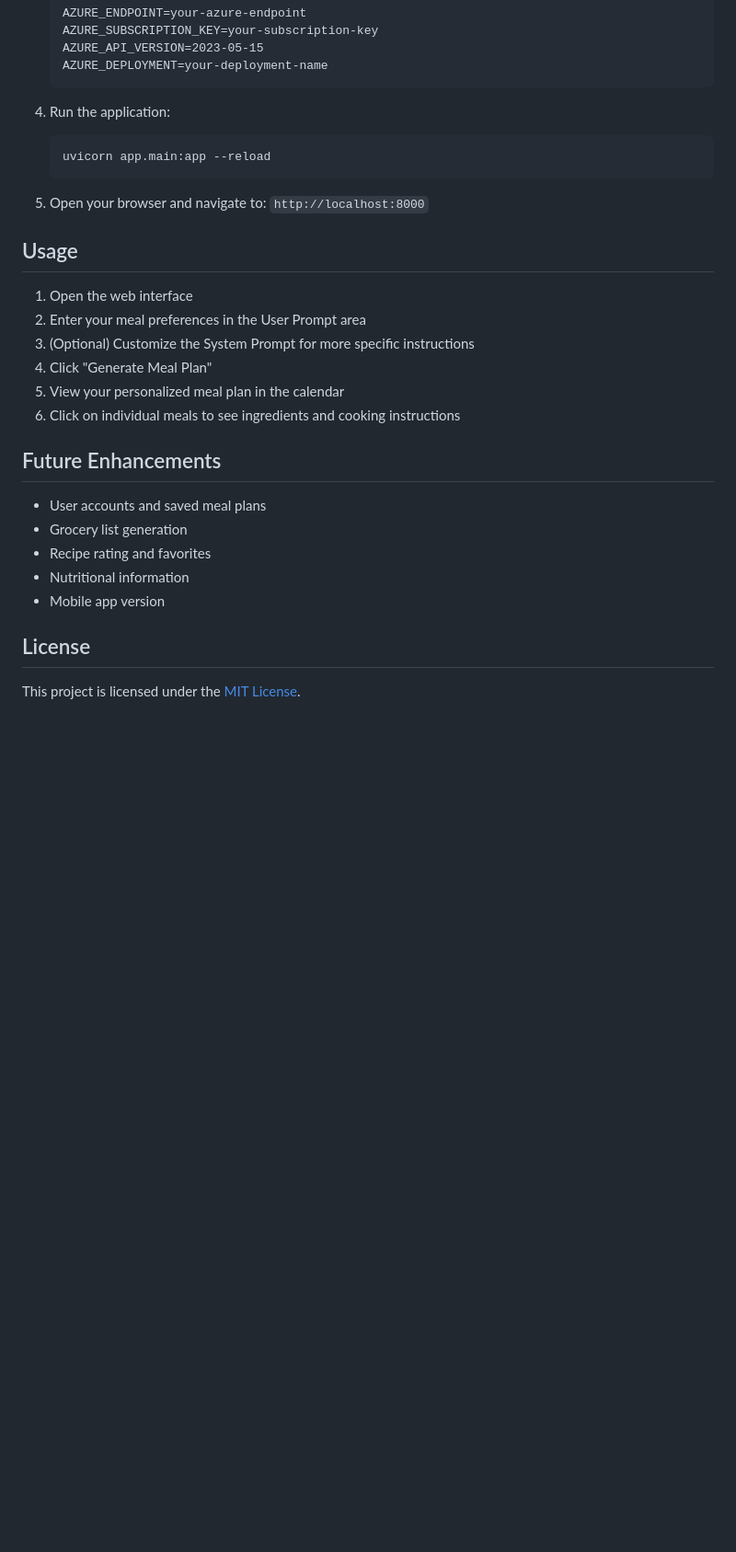
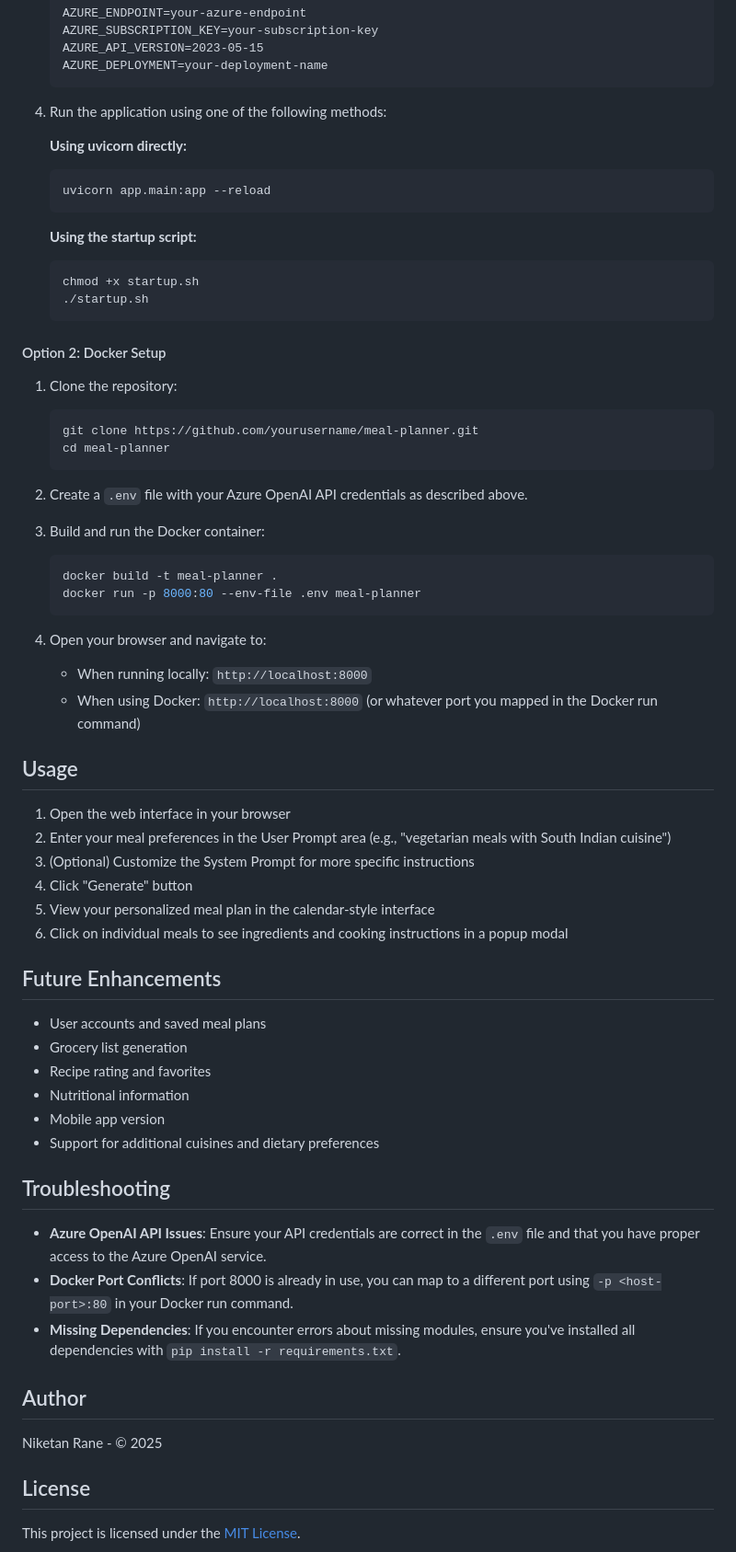
Before and after one commit to niketansrane/meal-planner, a Markdown page: README.md, the part around one of its changes. Shown at 92% size. Rendered like a GitHub page; blank space fills up the shorter version.

Commit message:
Update README.md for clarity and additional setup instructions; specify Python version, enhance Docker setup details, and add troubleshooting section.

````diff
--- a/README.md
+++ b/README.md
@@ -77,21 +84,47 @@ meal-planner/
    AZURE_DEPLOYMENT=your-deployment-name
    ```
 
-4. Run the application:
+4. Run the application using one of the following methods:
+
+   **Using uvicorn directly:**
    ```bash
    uvicorn app.main:app --reload
    ```
 
-5. Open your browser and navigate to: `http://localhost:8000`
+   **Using the startup script:**
+   ```bash
+   chmod +x startup.sh
+   ./startup.sh
+   ```
+
+#### Option 2: Docker Setup
+
+1. Clone the repository:
+   ```bash
+   git clone https://github.com/yourusername/meal-planner.git
+   cd meal-planner
+   ```
+
+2. Create a `.env` file with your Azure OpenAI API credentials as described above.
+
+3. Build and run the Docker container:
+   ```bash
+   docker build -t meal-planner .
+   docker run -p 8000:80 --env-file .env meal-planner
+   ```
+
+5. Open your browser and navigate to:
+   - When running locally: `http://localhost:8000`
+   - When using Docker: `http://localhost:8000` (or whatever port you mapped in the Docker run command)
 
 ## Usage
 
-1. Open the web interface
-2. Enter your meal preferences in the User Prompt area
+1. Open the web interface in your browser
+2. Enter your meal preferences in the User Prompt area (e.g., "vegetarian meals with South Indian cuisine")
 3. (Optional) Customize the System Prompt for more specific instructions
-4. Click "Generate Meal Plan"
-5. View your personalized meal plan in the calendar
-6. Click on individual meals to see ingredients and cooking instructions
+4. Click "Generate" button
+5. View your personalized meal plan in the calendar-style interface
+6. Click on individual meals to see ingredients and cooking instructions in a popup modal
 
 ## Future Enhancements
 
@@ -100,6 +133,17 @@ meal-planner/
 - Recipe rating and favorites
 - Nutritional information
 - Mobile app version
+- Support for additional cuisines and dietary preferences
+
+## Troubleshooting
+
+- **Azure OpenAI API Issues**: Ensure your API credentials are correct in the `.env` file and that you have proper access to the Azure OpenAI service.
+- **Docker Port Conflicts**: If port 8000 is already in use, you can map to a different port using `-p <host-port>:80` in your Docker run command.
+- **Missing Dependencies**: If you encounter errors about missing modules, ensure you've installed all dependencies with `pip install -r requirements.txt`.
+
+## Author
+
+Niketan Rane - &copy; 2025
 
 ## License
 
````
Also changed, not shown: other parts of README.md (+9 -2 lines).
